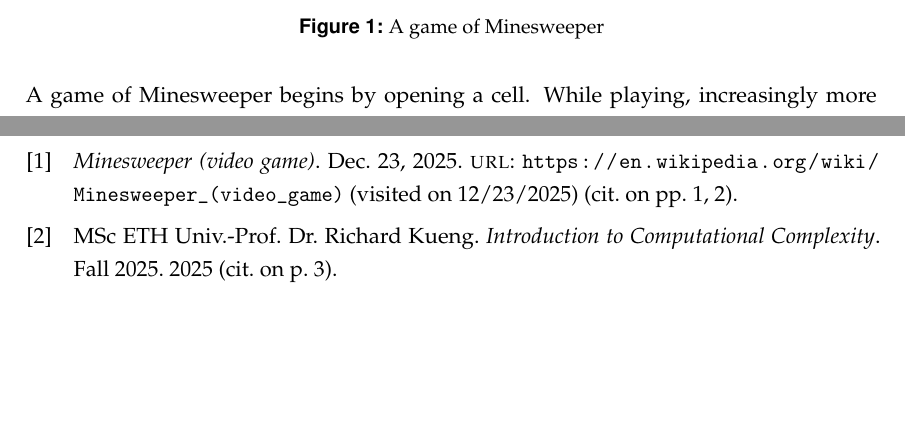
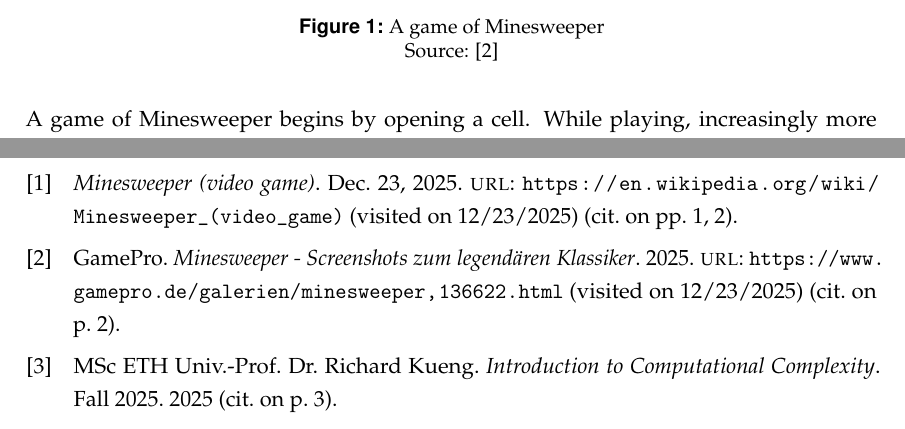
Before and after one commit to robo-jku/minesweeper-problem, a LaTeX document (doc/MAIN.tex, which reads doc/literature.bib, doc/text.tex): two parts of pages 3 and 24 of 24 before the commit and two parts of pages 3 and 25 of 25 after it, joined at a grey line, cut so that both start at the same text, the shorter picture padded with empty space. Compiled offline with pdfLaTeX.

Commit message:
added image source

```diff
--- a/doc/literature.bib
+++ b/doc/literature.bib
@@ -40,3 +40,11 @@
 	url         = {https://github.com/JonathanDotExe/minecraft-water-problem/tree/main},
 	urldate     = {2025-12-23},
 }
+
+@online{image,
+	title       = {Minesweeper - Screenshots zum legendären Klassiker},
+	author		= {GamePro},
+	date        = {2025},
+	url         = {https://www.gamepro.de/galerien/minesweeper,136622.html},
+	urldate     = {2025-12-23},
+}
--- a/doc/text.tex
+++ b/doc/text.tex
@@ -24,7 +24,8 @@
 	\begin{figure}[tp]
 		\centering
 		\fbox{\includegraphics[width=0.7\textwidth, keepaspectratio]{_img/minesweeper_game}}
-		\caption{A game of Minesweeper}
+		\caption{A game of Minesweeper \\
+		Source: \cite{image}}
 		\label{fig:game}
 	\end{figure}
 
```
